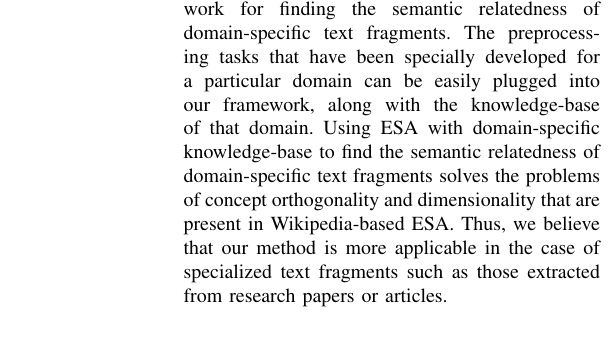
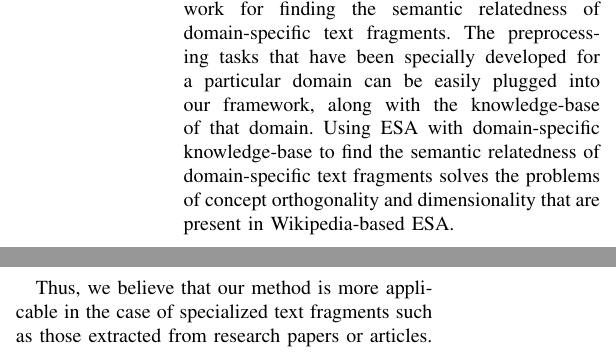
Before and after one commit to ayushjaiswal/explicit-semantic-analysis, a LaTeX paper (Report.tex): part of one column of page 5 of 5 before the commit and two parts of the columns of page 5 of 5 after it, the two joined at a grey line, cut so that both start at the same text. Compiled offline with pdfLaTeX.

Commit message:
Report update

```diff
--- a/Report.tex
+++ b/Report.tex
@@ -3,7 +3,7 @@
 \usepackage{enumerate}
 \usepackage{amsmath}
 \usepackage{graphicx}
-\usepackage{caption}
+\usepackage{caption3}
 \usepackage{array}
 \DeclareGraphicsExtensions{.png,.JPG,.eps,.ps,.pdf,.eps.gz,.ps.gz,.eps.Z}
 \usepackage{geometry}
@@ -86,9 +86,13 @@ We chose the domain of diseases, conditions, and wellness issues, and our knowle
 We have been able to run our code on text-fragment pairs that we extracted from MedlinePlus articles. To find out how well the semantic relatedness measures generated by our approach correlate with human judgements, we are carrying out a survey. People participating in the survey are required to rate how well text-fragment pairs are related to each other on a scale of 1-10 (1 being ``totally unrelated'' and 10 being ``exactly same''). Once our survey is complete, we will find the correlation between the human judgements and the scores generated by our code. Correlation with human judegements has been used in earlier work on finding semantic relatedness of text as a measure of how well a particular approach works.
 %-----------------------------------------------------------------------------------------------------------------------------------------------------------
 \section{\textbf{Conclusion}}
-We have developed a domain-independent framework for finding the semantic relatedness of domain-specific text fragments. The preprocessing tasks that have been specially developed for a particular domain can be easily plugged into our framework, along with the knowledge-base of that domain. Using ESA with domain-specific knowledge-base to find the semantic relatedness of domain-specific text fragments solves the problems of concept orthogonality and dimensionality that are present in Wikipedia-based ESA. Thus, we believe that our method is more applicable in the case of specialized text fragments such as those extracted from research papers or articles.
+We have developed a domain-independent framework for finding the semantic relatedness of domain-specific text fragments. The preprocessing tasks that have been specially developed for a particular domain can be easily plugged into our framework, along with the knowledge-base of that domain. Using ESA with domain-specific knowledge-base to find the semantic relatedness of domain-specific text fragments solves the problems of concept orthogonality and dimensionality that are present in Wikipedia-based ESA.
 
 \newpage
+
+Thus, we believe that our method is more applicable in the case of specialized text fragments such as those extracted from research papers or articles.
+
+
 
 \begin{thebibliography}{1}
 \bibitem{ESA}
```
